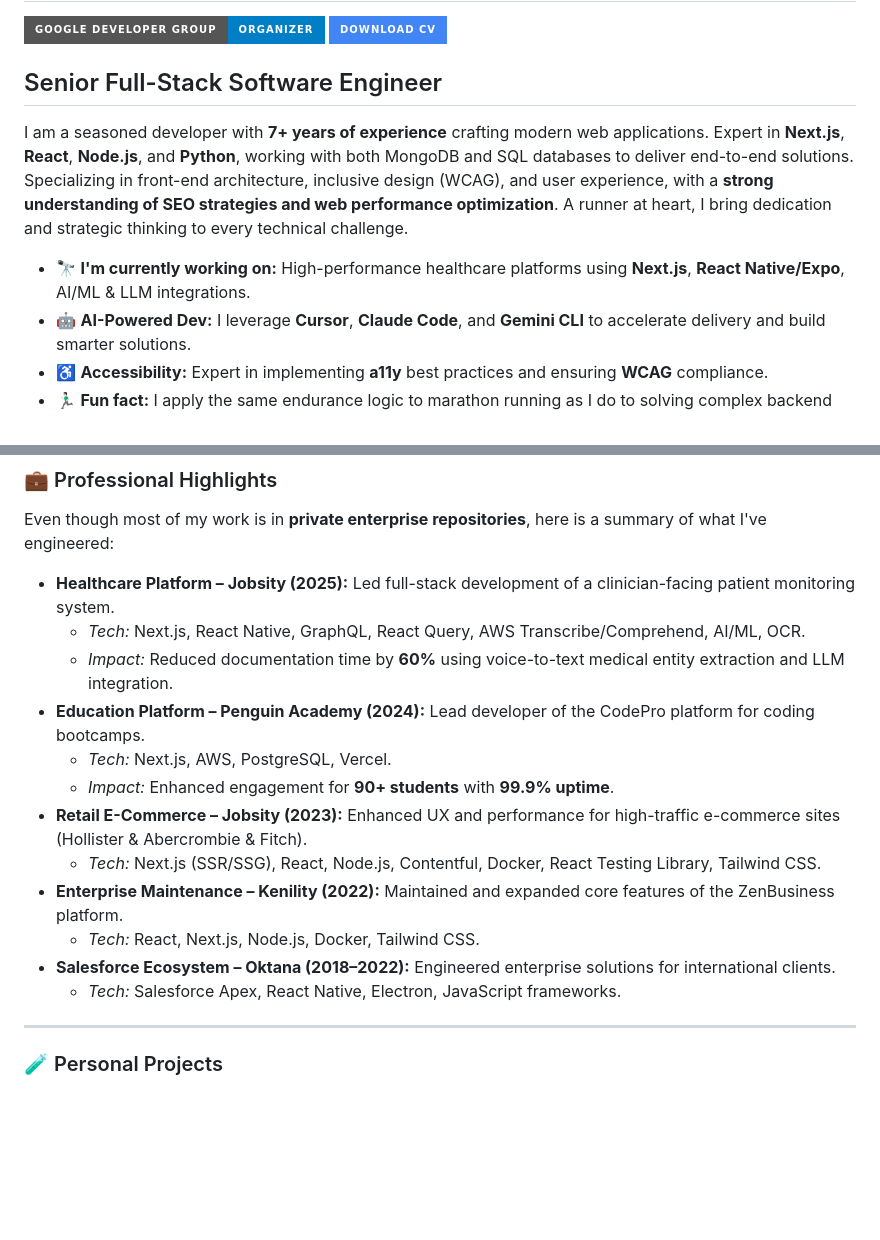
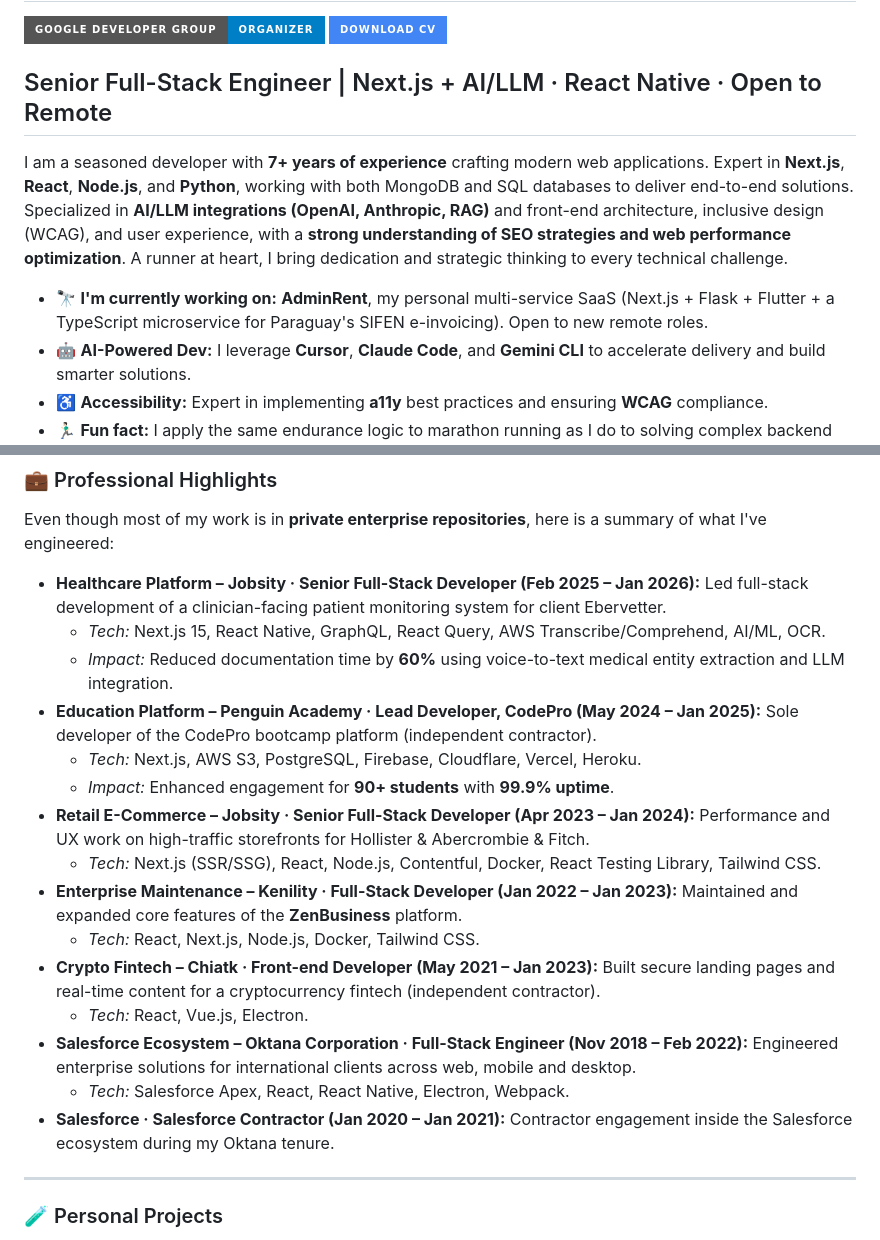
Before and after one commit to NeryC/NeryC, a Markdown page: README.md, 2 parts joined by grey strips. Rendered like a GitHub page; badges without logos; blank space fills up the shorter version.

Commit message:
feat: align profile titles with LinkedIn, refresh focus to AdminRent, add Chiatk and Salesforce Contractor entries

```diff
--- a/README.md
+++ b/README.md
@@ -1,11 +1,11 @@
 # Hi there, I'm Nery Cano! 👋
 [![GDG Asunción](https://img.shields.io/badge/Google_Developer_Group-Organizer-blue?style=for-the-badge&logo=google&logoColor=white)](https://gdg.community.dev/gdg-asuncion/)
 [![CV](https://img.shields.io/badge/Download_CV-4285F4?style=for-the-badge&logo=googledrive&logoColor=white)](https://drive.google.com/drive/folders/14_7CkyVjmq_ILJ1jCBx5HTlJHiLkYjh1?usp=drive_link)
-## Senior Full-Stack Software Engineer
+## Senior Full-Stack Engineer | Next.js + AI/LLM · React Native · Open to Remote
 
-I am a seasoned developer with **7+ years of experience** crafting modern web applications. Expert in **Next.js**, **React**, **Node.js**, and **Python**, working with both MongoDB and SQL databases to deliver end-to-end solutions. Specializing in front-end architecture, inclusive design (WCAG), and user experience, with a **strong understanding of SEO strategies and web performance optimization**. A runner at heart, I bring dedication and strategic thinking to every technical challenge.
+I am a seasoned developer with **7+ years of experience** crafting modern web applications. Expert in **Next.js**, **React**, **Node.js**, and **Python**, working with both MongoDB and SQL databases to deliver end-to-end solutions. Specialized in **AI/LLM integrations (OpenAI, Anthropic, RAG)** and front-end architecture, inclusive design (WCAG), and user experience, with a **strong understanding of SEO strategies and web performance optimization**. A runner at heart, I bring dedication and strategic thinking to every technical challenge.
 
-- 🔭 **I'm currently working on:** High-performance healthcare platforms using **Next.js**, **React Native/Expo**, AI/ML & LLM integrations.
+- 🔭 **I'm currently working on:** **AdminRent**, my personal multi-service SaaS (Next.js + Flask + Flutter + a TypeScript microservice for Paraguay's SIFEN e-invoicing). Open to new remote roles.
 - 🤖 **AI-Powered Dev:** I leverage **Cursor**, **Claude Code**, and **Gemini CLI** to accelerate delivery and build smarter solutions.
 - ♿ **Accessibility:** Expert in implementing **a11y** best practices and ensuring **WCAG** compliance.
 - 🏃🏻‍♂️ **Fun fact:** I apply the same endurance logic to marathon running as I do to solving complex backend challenges.
@@ -27,18 +27,21 @@ I am a seasoned developer with **7+ years of experience** crafting modern web ap
 
 Even though most of my work is in **private enterprise repositories**, here is a summary of what I've engineered:
 
-* **Healthcare Platform – Jobsity (2025):** Led full-stack development of a clinician-facing patient monitoring system.
-    * *Tech:* Next.js, React Native, GraphQL, React Query, AWS Transcribe/Comprehend, AI/ML, OCR.
+* **Healthcare Platform – Jobsity · Senior Full-Stack Developer (Feb 2025 – Jan 2026):** Led full-stack development of a clinician-facing patient monitoring system for client Ebervetter.
+    * *Tech:* Next.js 15, React Native, GraphQL, React Query, AWS Transcribe/Comprehend, AI/ML, OCR.
     * *Impact:* Reduced documentation time by **60%** using voice-to-text medical entity extraction and LLM integration.
-* **Education Platform – Penguin Academy (2024):** Lead developer of the CodePro platform for coding bootcamps.
-    * *Tech:* Next.js, AWS, PostgreSQL, Vercel.
+* **Education Platform – Penguin Academy · Lead Developer, CodePro (May 2024 – Jan 2025):** Sole developer of the CodePro bootcamp platform (independent contractor).
+    * *Tech:* Next.js, AWS S3, PostgreSQL, Firebase, Cloudflare, Vercel, Heroku.
     * *Impact:* Enhanced engagement for **90+ students** with **99.9% uptime**.
-* **Retail E-Commerce – Jobsity (2023):** Enhanced UX and performance for high-traffic e-commerce sites (Hollister & Abercrombie & Fitch).
+* **Retail E-Commerce – Jobsity · Senior Full-Stack Developer (Apr 2023 – Jan 2024):** Performance and UX work on high-traffic storefronts for Hollister & Abercrombie & Fitch.
     * *Tech:* Next.js (SSR/SSG), React, Node.js, Contentful, Docker, React Testing Library, Tailwind CSS.
-* **Enterprise Maintenance – Kenility (2022):** Maintained and expanded core features of the ZenBusiness platform.
+* **Enterprise Maintenance – Kenility · Full-Stack Developer (Jan 2022 – Jan 2023):** Maintained and expanded core features of the **ZenBusiness** platform.
     * *Tech:* React, Next.js, Node.js, Docker, Tailwind CSS.
-* **Salesforce Ecosystem – Oktana (2018–2022):** Engineered enterprise solutions for international clients.
-    * *Tech:* Salesforce Apex, React Native, Electron, JavaScript frameworks.
+* **Crypto Fintech – Chiatk · Front-end Developer (May 2021 – Jan 2023):** Built secure landing pages and real-time content for a cryptocurrency fintech (independent contractor).
+    * *Tech:* React, Vue.js, Electron.
+* **Salesforce Ecosystem – Oktana Corporation · Full-Stack Engineer (Nov 2018 – Feb 2022):** Engineered enterprise solutions for international clients across web, mobile and desktop.
+    * *Tech:* Salesforce Apex, React, React Native, Electron, Webpack.
+* **Salesforce · Salesforce Contractor (Jan 2020 – Jan 2021):** Contractor engagement inside the Salesforce ecosystem during my Oktana tenure.
 
 ---
 
```
